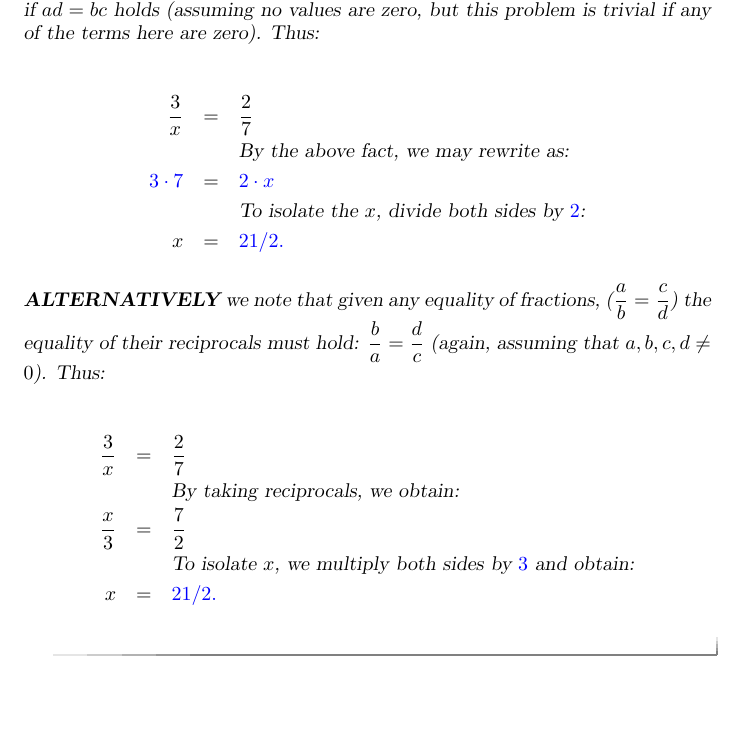
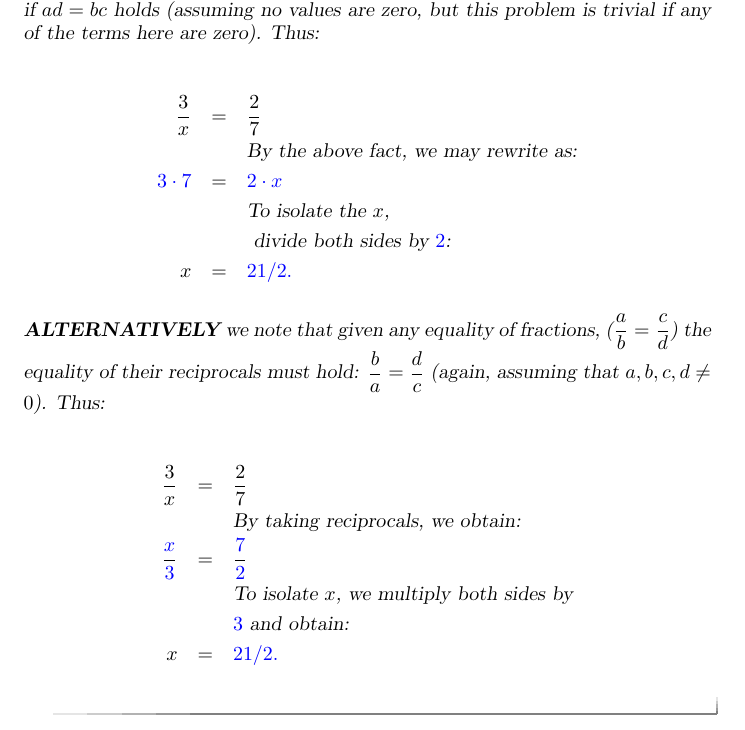
Before and after one commit to TienChih/samplecoursev2, a LaTeX document (MAT221/MAT221activity.tex): part of page 2 of 2, cut so that both start at the same text, the shorter picture padded with empty space. Compiled offline with pdfLaTeX.

Commit message:
stylistic fixes

```diff
--- a/MAT221/MAT221activity.tex
+++ b/MAT221/MAT221activity.tex
@@ -70,7 +70,8 @@ We can do this two ways.  A fact is that the equation $\frac{a}{b}=\frac{c}{d}$
 \frac{3}{x}&=& \frac{2}{7}\\
 &&\text{By the above fact, we may rewrite as:}\\
 \answer{3}\cdot\answer{7}&=& \answer{2}\cdot\answer{x}\\
-&&\text{To isolate the $x$, divide both sides by $\answer{2}$:}\\
+&&\text{To isolate the $x$,}\\
+&&\text{ divide both sides by $\answer{2}$:}\\
 x&=& \answer{21/2}.
 \end{eqnarray*}
 
@@ -79,8 +80,9 @@ x&=& \answer{21/2}.
 \begin{eqnarray*}
 \frac{3}{x}&=& \frac{2}{7}\\
 &&\text{By taking reciprocals, we obtain:}\\
-\frac{x}{3}&=& \frac{7}{2}\\
-&&\text{To isolate $x$, we multiply both sides by $\answer{3}$ and obtain:}\\
+\frac{\answer{x}}{\answer{3}}&=& \frac{\answer{7}}{\answer{2}}\\
+&&\text{To isolate $x$, we multiply both sides by} \\
+&&\text{$\answer{3}$ and obtain:}\\
 x&=& \answer{21/2}.
 \end{eqnarray*}
 
```
Also changed, not shown: MAT211/MAT211activity.tex (+1 -1 lines), MAT212/MAT212activity.tex (+2 -1 lines).
